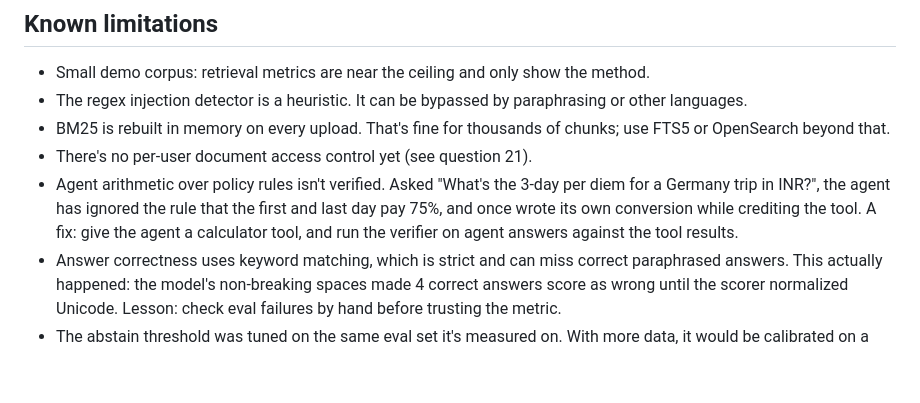
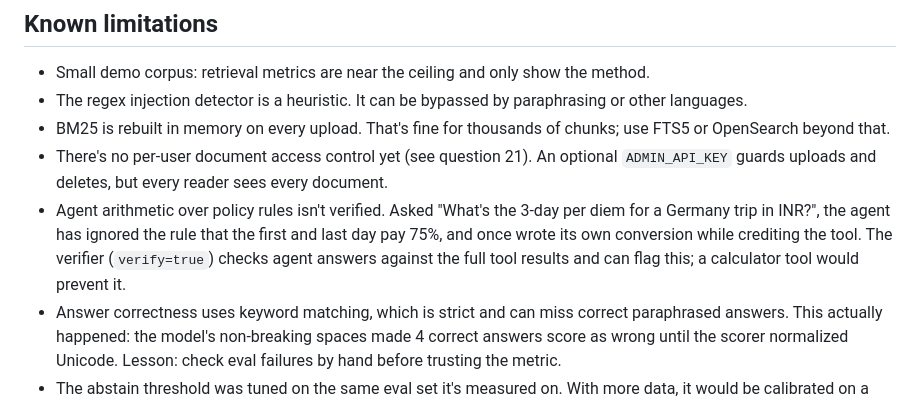
Before and after one commit to harsh-dubey10/Groundon, a Markdown page: docs/design-decisions.md, the part around the change. Rendered like a GitHub page; blank space fills up the shorter version.

Commit message:
Docs: update agent verifier note and caveat headline eval numbers
The verifier already checks agent answers against tool results, so it is
no longer listed as future work. Note that the abstain threshold was tuned
on the same eval set the headline numbers come from, and mention the
optional ADMIN_API_KEY next to the access-control limitation.

```diff
--- a/docs/design-decisions.md
+++ b/docs/design-decisions.md
@@ -179,11 +179,12 @@ the eval set in CI as a regression gate; and keep secrets in a secret manager, n
 - Small demo corpus: retrieval metrics are near the ceiling and only show the method.
 - The regex injection detector is a heuristic. It can be bypassed by paraphrasing or other languages.
 - BM25 is rebuilt in memory on every upload. That's fine for thousands of chunks; use FTS5 or OpenSearch beyond that.
-- There's no per-user document access control yet (see question 21).
+- There's no per-user document access control yet (see question 21). An optional `ADMIN_API_KEY` guards
+  uploads and deletes, but every reader sees every document.
 - Agent arithmetic over policy rules isn't verified. Asked "What's the 3-day per diem for a Germany trip
   in INR?", the agent has ignored the rule that the first and last day pay 75%, and once wrote its own
-  conversion while crediting the tool. A fix: give the agent a calculator tool, and run the verifier on
-  agent answers against the tool results.
+  conversion while crediting the tool. The verifier (`verify=true`) checks agent answers against the full
+  tool results and can flag this; a calculator tool would prevent it.
 - Answer correctness uses keyword matching, which is strict and can miss correct paraphrased answers.
   This actually happened: the model's non-breaking spaces made 4 correct answers score as wrong
   until the scorer normalized Unicode. Lesson: check eval failures by hand before trusting the metric.
```
Also changed, not shown: README.md (+2 -1 lines).
